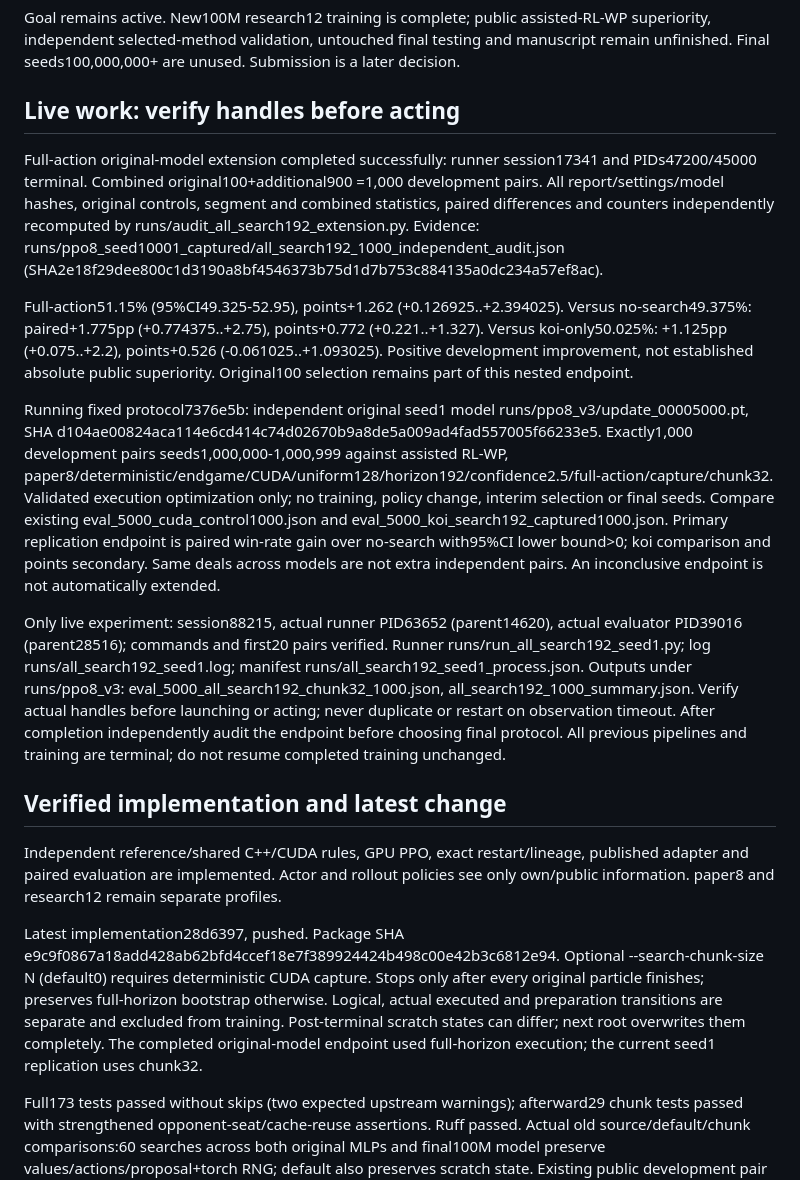
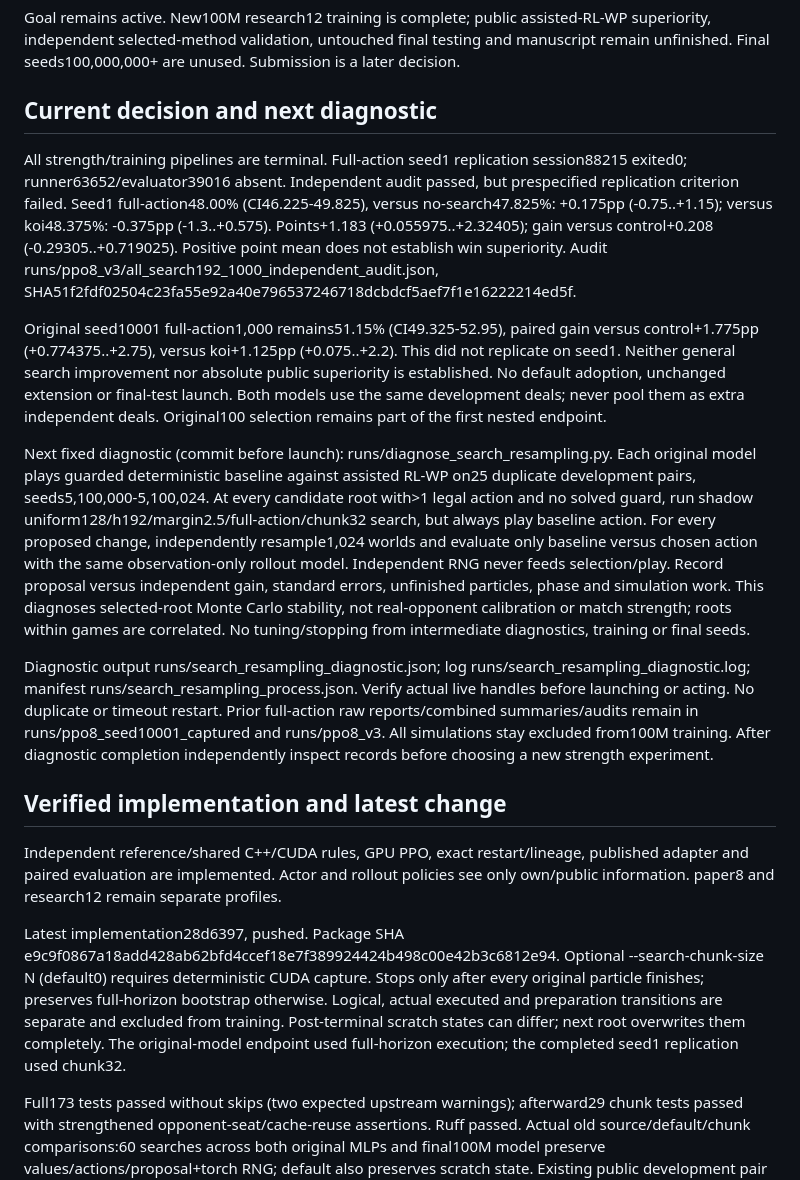
Before and after one commit to sheetau/koikoi, a Markdown page: docs/STATUS.md, the part around the change. GitHub-like rendering.

```diff
--- a/docs/STATUS.md
+++ b/docs/STATUS.md
@@ -2,21 +2,21 @@
 
 Goal remains active. New100M research12 training is complete; public assisted-RL-WP superiority, independent selected-method validation, untouched final testing and manuscript remain unfinished. Final seeds100,000,000+ are unused. Submission is a later decision.
 
-## Live work: verify handles before acting
+## Current decision and next diagnostic
 
-Full-action original-model extension completed successfully: runner session17341 and PIDs47200/45000 terminal. Combined original100+additional900 =1,000 development pairs. All report/settings/model hashes, original controls, segment and combined statistics, paired differences and counters independently recomputed by runs/audit_all_search192_extension.py. Evidence: runs/ppo8_seed10001_captured/all_search192_1000_independent_audit.json (SHA2e18f29dee800c1d3190a8bf4546373b75d1d7b753c884135a0dc234a57ef8ac).
+All strength/training pipelines are terminal. Full-action seed1 replication session88215 exited0; runner63652/evaluator39016 absent. Independent audit passed, but prespecified replication criterion failed. Seed1 full-action48.00% (CI46.225-49.825), versus no-search47.825%: +0.175pp (-0.75..+1.15); versus koi48.375%: -0.375pp (-1.3..+0.575). Points+1.183 (+0.055975..+2.32405); gain versus control+0.208 (-0.29305..+0.719025). Positive point mean does not establish win superiority. Audit runs/ppo8_v3/all_search192_1000_independent_audit.json, SHA51f2fdf02504c23fa55e92a40e796537246718dcbdcf5aef7f1e16222214ed5f.
 
-Full-action51.15% (95%CI49.325-52.95), points+1.262 (+0.126925..+2.394025). Versus no-search49.375%: paired+1.775pp (+0.774375..+2.75), points+0.772 (+0.221..+1.327). Versus koi-only50.025%: +1.125pp (+0.075..+2.2), points+0.526 (-0.061025..+1.093025). Positive development improvement, not established absolute public superiority. Original100 selection remains part of this nested endpoint.
+Original seed10001 full-action1,000 remains51.15% (CI49.325-52.95), paired gain versus control+1.775pp (+0.774375..+2.75), versus koi+1.125pp (+0.075..+2.2). This did not replicate on seed1. Neither general search improvement nor absolute public superiority is established. No default adoption, unchanged extension or final-test launch. Both models use the same development deals; never pool them as extra independent deals. Original100 selection remains part of the first nested endpoint.
 
-Running fixed protocol7376e5b: independent original seed1 model runs/ppo8_v3/update_00005000.pt, SHA d104ae00824aca114e6cd414c74d02670b9a8de5a009ad4fad557005f66233e5. Exactly1,000 development pairs seeds1,000,000-1,000,999 against assisted RL-WP, paper8/deterministic/endgame/CUDA/uniform128/horizon192/confidence2.5/full-action/capture/chunk32. Validated execution optimization only; no training, policy change, interim selection or final seeds. Compare existing eval_5000_cuda_control1000.json and eval_5000_koi_search192_captured1000.json. Primary replication endpoint is paired win-rate gain over no-search with95%CI lower bound>0; koi comparison and points secondary. Same deals across models are not extra independent pairs. An inconclusive endpoint is not automatically extended.
+Next fixed diagnostic (commit before launch): runs/diagnose_search_resampling.py. Each original model plays guarded deterministic baseline against assisted RL-WP on25 duplicate development pairs, seeds5,100,000-5,100,024. At every candidate root with>1 legal action and no solved guard, run shadow uniform128/h192/margin2.5/full-action/chunk32 search, but always play baseline action. For every proposed change, independently resample1,024 worlds and evaluate only baseline versus chosen action with the same observation-only rollout model. Independent RNG never feeds selection/play. Record proposal versus independent gain, standard errors, unfinished particles, phase and simulation work. This diagnoses selected-root Monte Carlo stability, not real-opponent calibration or match strength; roots within games are correlated. No tuning/stopping from intermediate diagnostics, training or final seeds.
 
-Only live experiment: session88215, actual runner PID63652 (parent14620), actual evaluator PID39016 (parent28516); commands and first20 pairs verified. Runner runs/run_all_search192_seed1.py; log runs/all_search192_seed1.log; manifest runs/all_search192_seed1_process.json. Outputs under runs/ppo8_v3: eval_5000_all_search192_chunk32_1000.json, all_search192_1000_summary.json. Verify actual handles before launching or acting; never duplicate or restart on observation timeout. After completion independently audit the endpoint before choosing final protocol. All previous pipelines and training are terminal; do not resume completed training unchanged.
+Diagnostic output runs/search_resampling_diagnostic.json; log runs/search_resampling_diagnostic.log; manifest runs/search_resampling_process.json. Verify actual live handles before launching or acting. No duplicate or timeout restart. Prior full-action raw reports/combined summaries/audits remain in runs/ppo8_seed10001_captured and runs/ppo8_v3. All simulations stay excluded from100M training. After diagnostic completion independently inspect records before choosing a new strength experiment.
 
 ## Verified implementation and latest change
 
 Independent reference/shared C++/CUDA rules, GPU PPO, exact restart/lineage, published adapter and paired evaluation are implemented. Actor and rollout policies see only own/public information. paper8 and research12 remain separate profiles.
 
-Latest implementation28d6397, pushed. Package SHA e9c9f0867a18add428ab62bfd4ccef18e7f389924424b498c00e42b3c6812e94. Optional --search-chunk-size N (default0) requires deterministic CUDA capture. Stops only after every original particle finishes; preserves full-horizon bootstrap otherwise. Logical, actual executed and preparation transitions are separate and excluded from training. Post-terminal scratch states can differ; next root overwrites them completely. The completed original-model endpoint used full-horizon execution; the current seed1 replication uses chunk32.
+Latest implementation28d6397, pushed. Package SHA e9c9f0867a18add428ab62bfd4ccef18e7f389924424b498c00e42b3c6812e94. Optional --search-chunk-size N (default0) requires deterministic CUDA capture. Stops only after every original particle finishes; preserves full-horizon bootstrap otherwise. Logical, actual executed and preparation transitions are separate and excluded from training. Post-terminal scratch states can differ; next root overwrites them completely. The original-model endpoint used full-horizon execution; the completed seed1 replication used chunk32.
 
 Full173 tests passed without skips (two expected upstream warnings); afterward29 chunk tests passed with strengthened opponent-seat/cache-reuse assertions. Ruff passed. Actual old source/default/chunk comparisons:60 searches across both original MLPs and final100M model preserve values/actions/proposal+torch RNG; default also preserves scratch state. Existing public development pair replay matches both prior outcomes. Evidence: `runs/chunked_search_production_equivalence.json`, `runs/chunked_search_replay_audit.json`. Earlier proposal batching preserves6,144 sampled worlds/RNG: `runs/batched_proposal_equivalence.json`. Timing diagnostics are concurrent, not deployment benchmarks or strength evidence.
 
```
Also changed, not shown: docs/EXPERIMENTS.md (+14 -0 lines).
